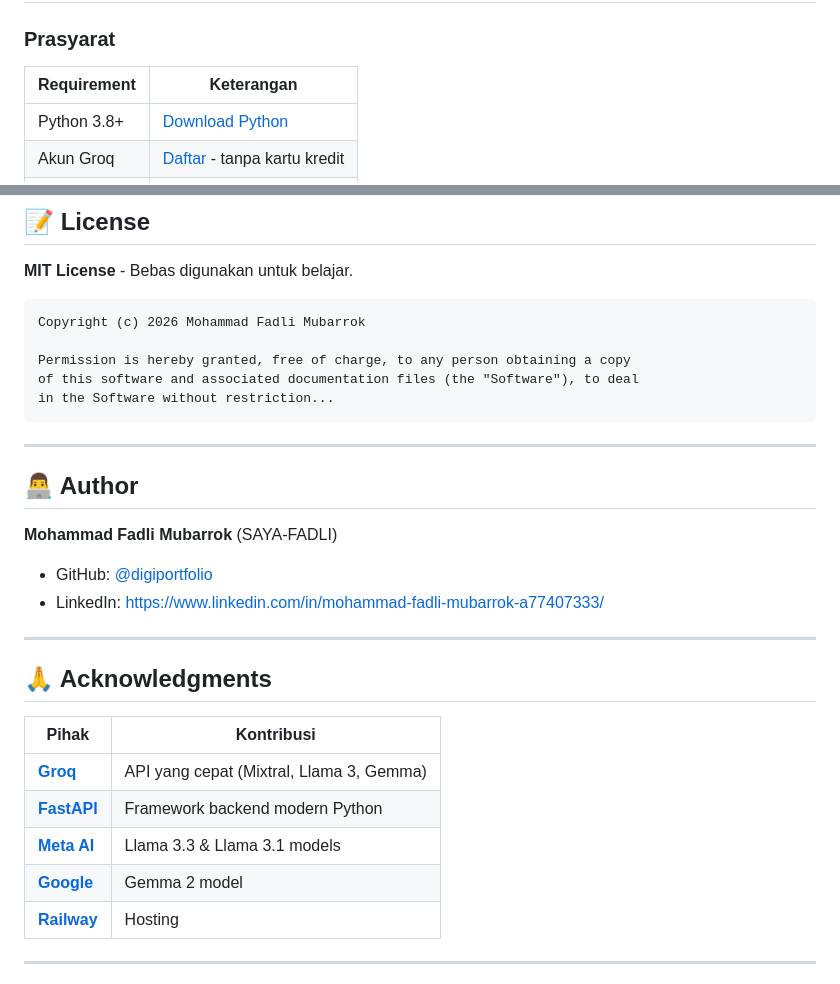
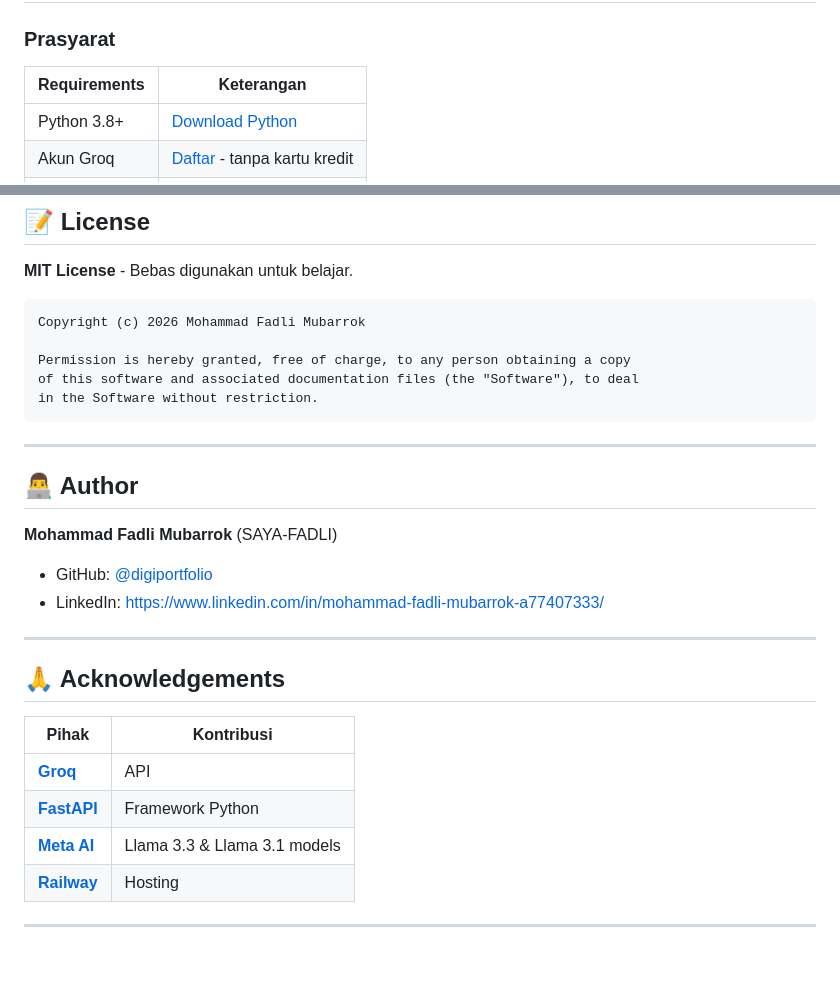
Before and after one commit to digiportfolio/chatgo, a Markdown page: README.md, 2 parts joined by grey strips. Rendered like a GitHub page; blank space fills up the shorter version.

````diff
--- a/README.md
+++ b/README.md
@@ -103,7 +103,7 @@ chatgo/
 
 ### Prasyarat
 
-| Requirement | Keterangan |
+| Requirements | Keterangan |
 |-------------|------------|
 | Python 3.8+ | [Download Python](https://python.org) |
 | Akun Groq | [Daftar](https://console.groq.com) - tanpa kartu kredit |
@@ -290,7 +256,7 @@ Copyright (c) 2026 Mohammad Fadli Mubarrok
 
 Permission is hereby granted, free of charge, to any person obtaining a copy
 of this software and associated documentation files (the "Software"), to deal
-in the Software without restriction...
+in the Software without restriction.
 ```
 
 ---
@@ -304,14 +270,13 @@ in the Software without restriction...
 
 ---
 
-## 🙏 Acknowledgments
+## 🙏 Acknowledgements
 
 | Pihak | Kontribusi |
 |-------|------------|
-| **[Groq](https://groq.com)** | API yang cepat (Mixtral, Llama 3, Gemma) |
-| **[FastAPI](https://fastapi.tiangolo.com)** | Framework backend modern Python |
+| **[Groq](https://groq.com)** | API |
+| **[FastAPI](https://fastapi.tiangolo.com)** | Framework Python |
 | **[Meta AI](https://ai.meta.com/llama/)** | Llama 3.3 & Llama 3.1 models |
-| **[Google](https://ai.google.dev/gemma)** | Gemma 2 model |
 | **[Railway](https://railway.app)** | Hosting |
 
 ---
````
Also changed, not shown: other parts of README.md (+4 -38 lines).
